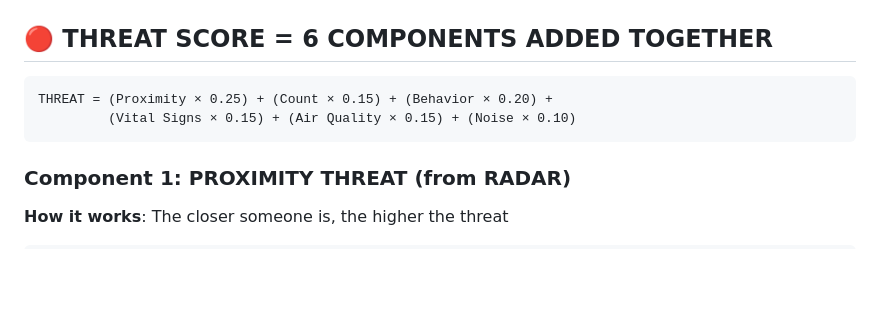
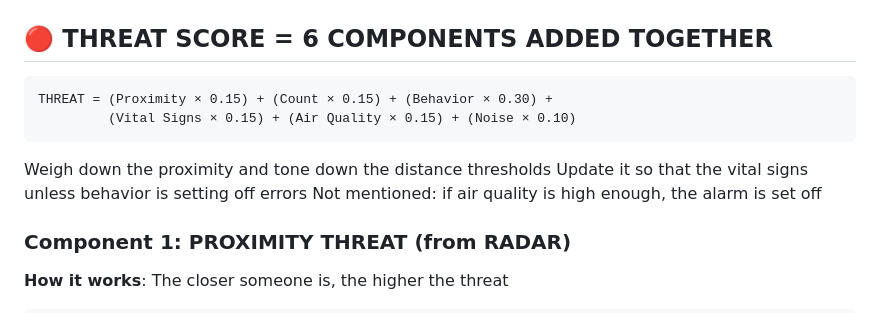
Before and after one commit to SarveshwarSenthilKumar/Engineering-Idol, a Markdown page: scale.md, the part around the change. GitHub-like rendering; blank space fills up the shorter version.

Commit message:
Added a couple of new notes to the scaling system

````diff
--- a/scale.md
+++ b/scale.md
@@ -18,9 +18,13 @@ Think of it like a thermometer:
 ## 🔴 **THREAT SCORE = 6 COMPONENTS ADDED TOGETHER**
 
 ```
-THREAT = (Proximity × 0.25) + (Count × 0.15) + (Behavior × 0.20) +
+THREAT = (Proximity × 0.15) + (Count × 0.15) + (Behavior × 0.30) +
          (Vital Signs × 0.15) + (Air Quality × 0.15) + (Noise × 0.10)
 ```
+
+Weigh down the proximity and tone down the distance thresholds
+Update it so that the vital signs unless behavior is setting off errors
+Not mentioned: if air quality is high enough, the alarm is set off
 
 ### **Component 1: PROXIMITY THREAT** (from RADAR)
 
````
